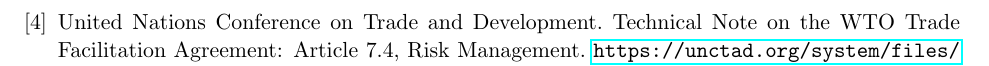
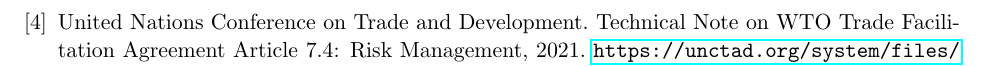
Before and after one commit to Hafiz-IIT/exim-multimodal-cargo-framework-paper, a LaTeX paper (paper/main.tex): part of page 3 of 3, cut so that both start at the same text. Compiled offline with pdfLaTeX.

Commit message:
Correct ITC/UNCTAD Article 7.4 citation metadata

```diff
--- a/paper/main.tex
+++ b/paper/main.tex
@@ -33,6 +33,6 @@
 \bibitem{wto2014tfa} World Trade Organization. Agreement on Trade Facilitation, Article 7, including provisions on risk management and release and clearance of goods. Official legal text: \url{https://www.wto.org/english/docs_e/legal_e/tfa-nov14_e.htm}.
 \bibitem{wco2025safe} World Customs Organization. SAFE Framework of Standards to Secure and Facilitate Global Trade, 2025 edition. \url{https://www.wcoomd.org/en/topics/facilitation/instrument-and-tools/frameworks-of-standards/safe_package.aspx}.
 \bibitem{wco2025nii} World Customs Organization. Guidelines for the Procurement and Deployment of Scanning / Non-Intrusive Inspection Equipment, June 2025. \url{https://www.wcoomd.org/en/topics/facilitation/instrument-and-tools/frameworks-of-standards/safe_package/nii-guidelines.aspx}.
-\bibitem{unctad2021risk} United Nations Conference on Trade and Development. Technical Note on the WTO Trade Facilitation Agreement: Article 7.4, Risk Management. \url{https://unctad.org/system/files/official-document/wto-technical-note_ch07a07-04_en.pdf}.
+\bibitem{unctad2021risk} United Nations Conference on Trade and Development. Technical Note on WTO Trade Facilitation Agreement Article 7.4: Risk Management, 2021. \url{https://unctad.org/system/files/non-official-document/wto-technical-note_ch07a07-04_en.pdf}.
 \end{thebibliography}
 \end{document}
```
